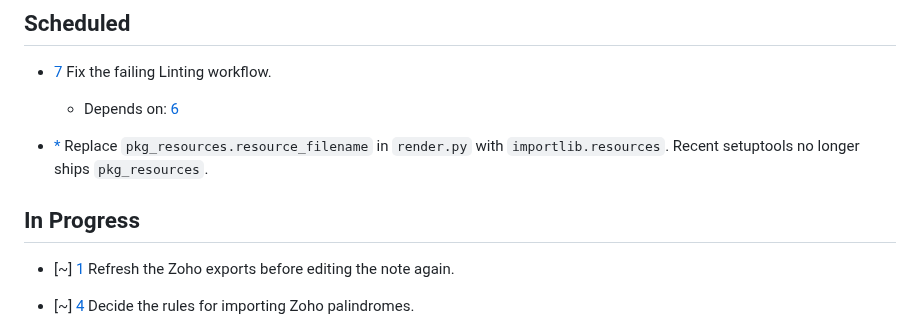
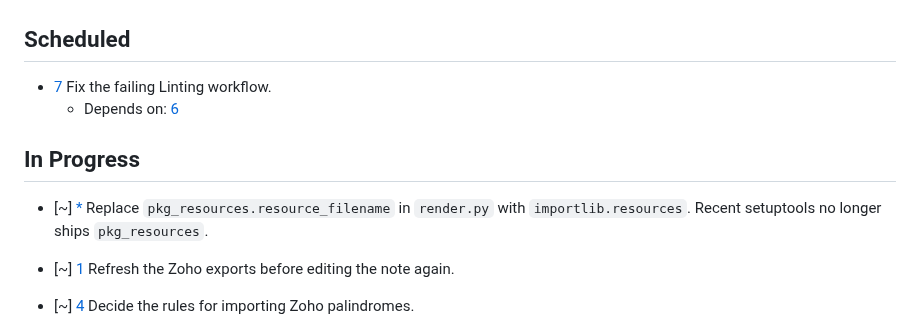
Before and after one commit to akaihola/palindromi.fi, a Markdown page: TASKS.md, the part around the change. Drawn GitHub-style.

Commit message:
docs(tasks): start HAI-SIMPLE-68788E48C58089D7
Co-Authored-By: Claude Fable 5.1 <noreply@anthropic.com>

```diff
--- a/TASKS.md
+++ b/TASKS.md
@@ -30,11 +30,11 @@ Rules for TASKS.md usage are at the bottom of the file.
     - Depends on: [6]
   <!-- hai:{"updatedAt":"2026-10-06T20:00:27.003Z"} -->
 
-- [*] Replace `pkg_resources.resource_filename` in `render.py` with
+## In Progress
+
+- [~] [*] Replace `pkg_resources.resource_filename` in `render.py` with
   `importlib.resources`. Recent setuptools no longer ships `pkg_resources`.
   <!-- hai:{"id":"simple-68788e48c58089d7","updatedAt":"2026-10-06T19:56:23.795Z"} -->
-
-## In Progress
 
 - [~] [1] Refresh the Zoho exports before editing the note again.
 
```
